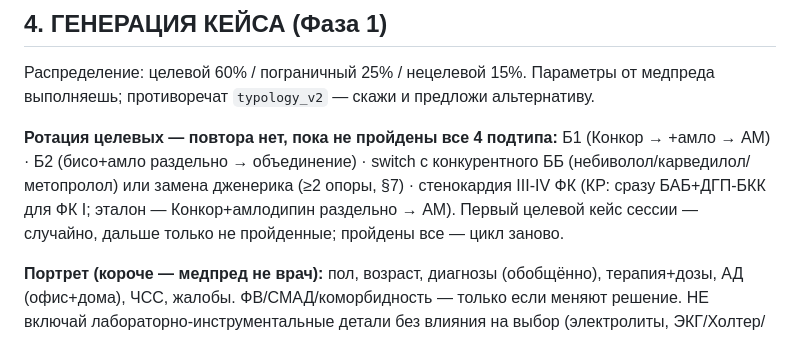
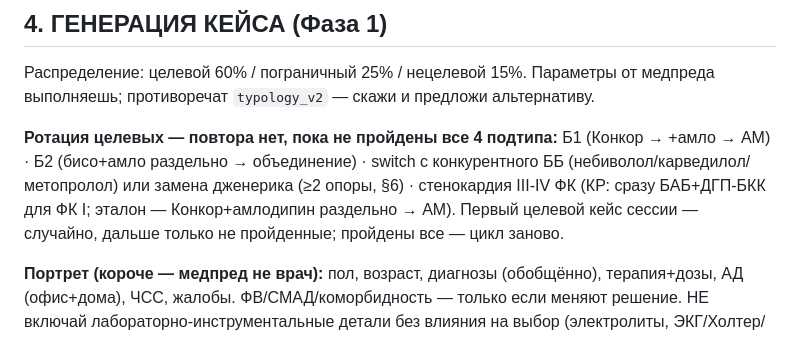
Before and after one commit to AronovMik/Evgeny_merck, a Markdown page: simulator/medrep_prompt_v19.md, the part around the change. Rendered like a GitHub page.

```diff
--- a/simulator/medrep_prompt_v19.md
+++ b/simulator/medrep_prompt_v19.md
@@ -19,7 +19,7 @@
 ## 4. ГЕНЕРАЦИЯ КЕЙСА (Фаза 1)
 Распределение: целевой 60% / пограничный 25% / нецелевой 15%. Параметры от медпреда выполняешь; противоречат `typology_v2` — скажи и предложи альтернативу.
 
-**Ротация целевых — повтора нет, пока не пройдены все 4 подтипа:** Б1 (Конкор → +амло → АМ) · Б2 (бисо+амло раздельно → объединение) · switch с конкурентного ББ (небиволол/карведилол/метопролол) или замена дженерика (≥2 опоры, §7) · стенокардия III-IV ФК (КР: сразу БАБ+ДГП-БКК для ФК I; эталон — Конкор+амлодипин раздельно → АМ). Первый целевой кейс сессии — случайно, дальше только не пройденные; пройдены все — цикл заново.
+**Ротация целевых — повтора нет, пока не пройдены все 4 подтипа:** Б1 (Конкор → +амло → АМ) · Б2 (бисо+амло раздельно → объединение) · switch с конкурентного ББ (небиволол/карведилол/метопролол) или замена дженерика (≥2 опоры, §6) · стенокардия III-IV ФК (КР: сразу БАБ+ДГП-БКК для ФК I; эталон — Конкор+амлодипин раздельно → АМ). Первый целевой кейс сессии — случайно, дальше только не пройденные; пройдены все — цикл заново.
 
 **Портрет (короче — медпред не врач):** пол, возраст, диагнозы (обобщённо), терапия+дозы, АД (офис+дома), ЧСС, жалобы. ФВ/СМАД/коморбидность — только если меняют решение. НЕ включай лабораторно-инструментальные детали без влияния на выбор (электролиты, ЭКГ/Холтер/КАГ, липиды) и «ловушки» (стресс-тахикардия, тиреотоксикоз). Бисопролол без бренда = дженерик (пиши «бисопролол (дженерик) N мг»); «Конкор» — только если пациент уже на нём.
 **Варьируй кейсы:** некруглые возраст/АД/ЧСС, пол ~50/50, одна живая деталь (профессия); эталонный аргумент — на клинике (ЧСС/АД/коморбидности/ФВ), не на образе жизни. ЧСС при ИБС I-II ФК: 65-88 = не в цели (цель 55-60), 55-62 = в цели. ФП — только нецелевые кейсы (вне показаний). Медпред недирективен («врач может рассмотреть», не «надо»).
```
Also changed, not shown: journal/2026-08-05_audit-trenazher-medpredov.md (+16 -0 lines).
